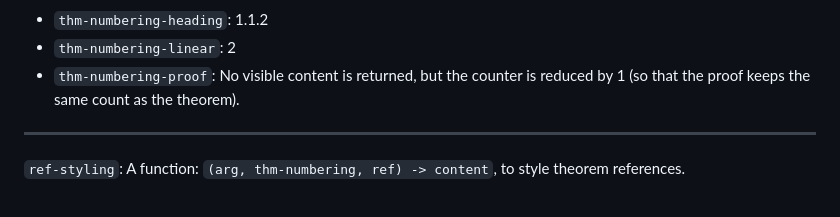
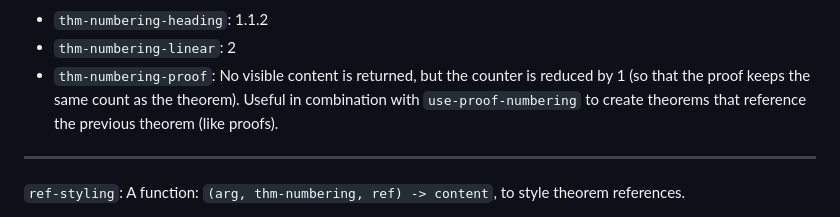
Before and after one commit to Marmare314/lemmify, a Markdown page: README.md, the part around the change. Rendered like a GitHub page.

Commit message:
add use-proof-numbering remark

```diff
--- a/README.md
+++ b/README.md
@@ -182,7 +182,8 @@ Pre-defined functions: (Assume heading is 1.1 and theorem count is 2)
 - `thm-numbering-linear`: 2
 - `thm-numbering-proof`: No visible content is returned, but the
 counter is reduced by 1 (so that the proof keeps the same count as
-the theorem).
+the theorem). Useful in combination with `use-proof-numbering`
+to create theorems that reference the previous theorem (like proofs).
 
 ---
 
```
